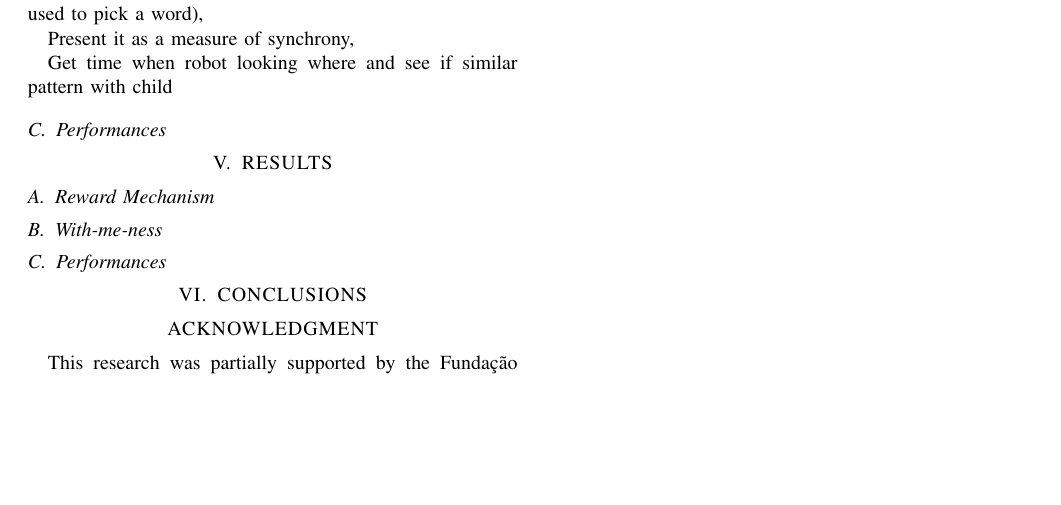
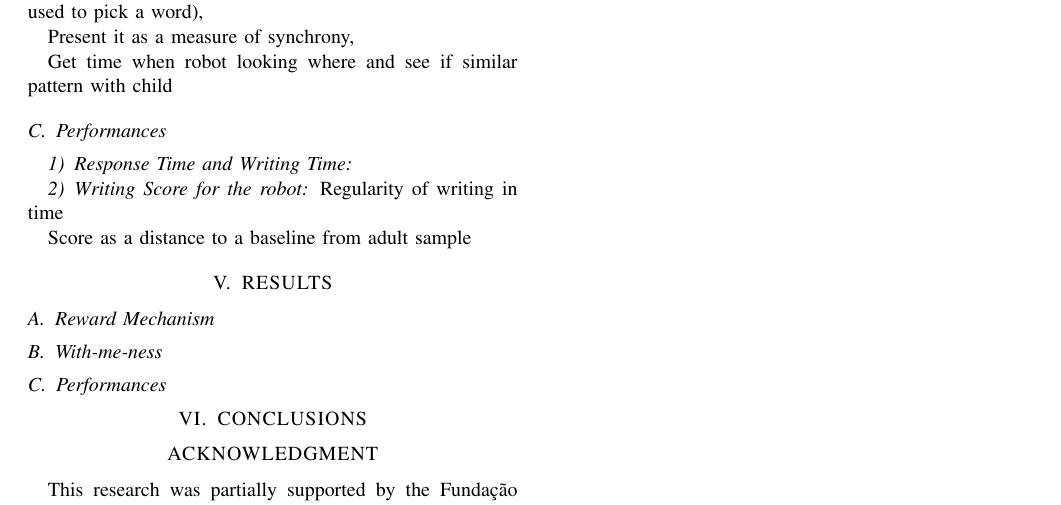
Before and after one commit to chili-epfl/paper-ro_man2016-fformation, a LaTeX paper (paper-Ro_Man-2016.tex): part of page 2 of 2, cut so that both start at the same text, the shorter picture padded with empty space. Compiled offline with pdfLaTeX.

Commit message:
structured method

```diff
--- a/paper-Ro_Man-2016.tex
+++ b/paper-Ro_Man-2016.tex
@@ -181,7 +181,12 @@ Present it as a measure of synchrony,
 Get time when robot looking where and see if similar pattern with child
 
 \subsection{Performances}
+\subsubsection{Response Time and Writing Time}
 
+\subsubsection{Writing Score for the robot}
+Regularity of writing in time
+
+Score as a distance to a baseline from adult sample
 
 \section{RESULTS}
 
```
